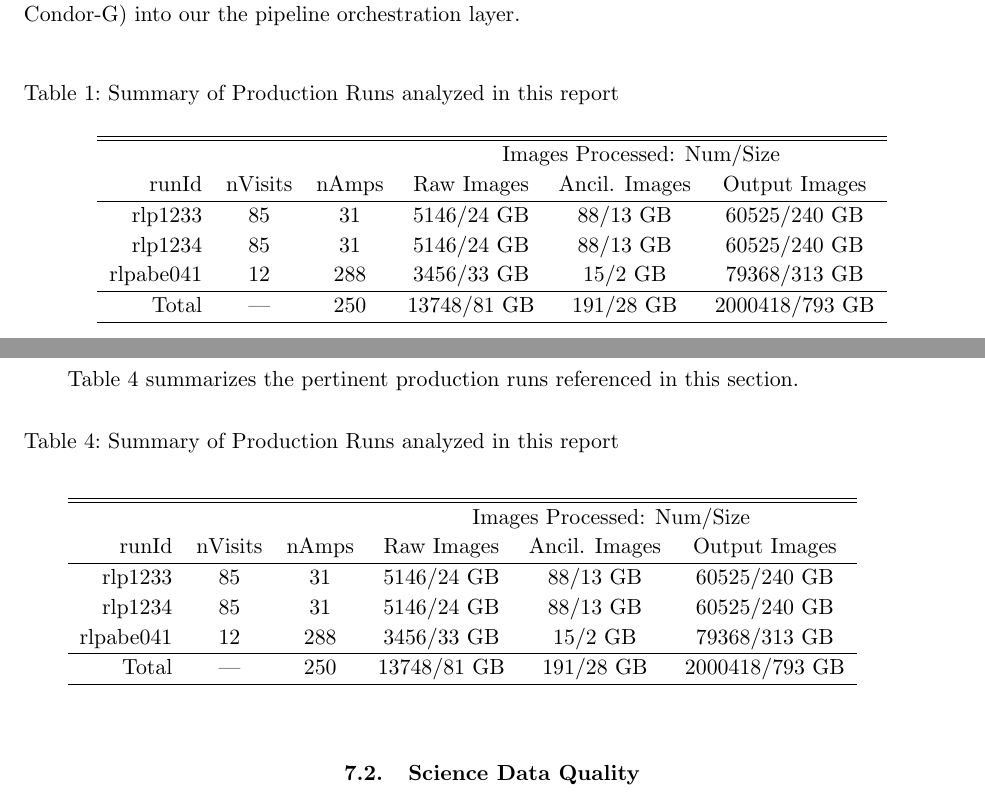
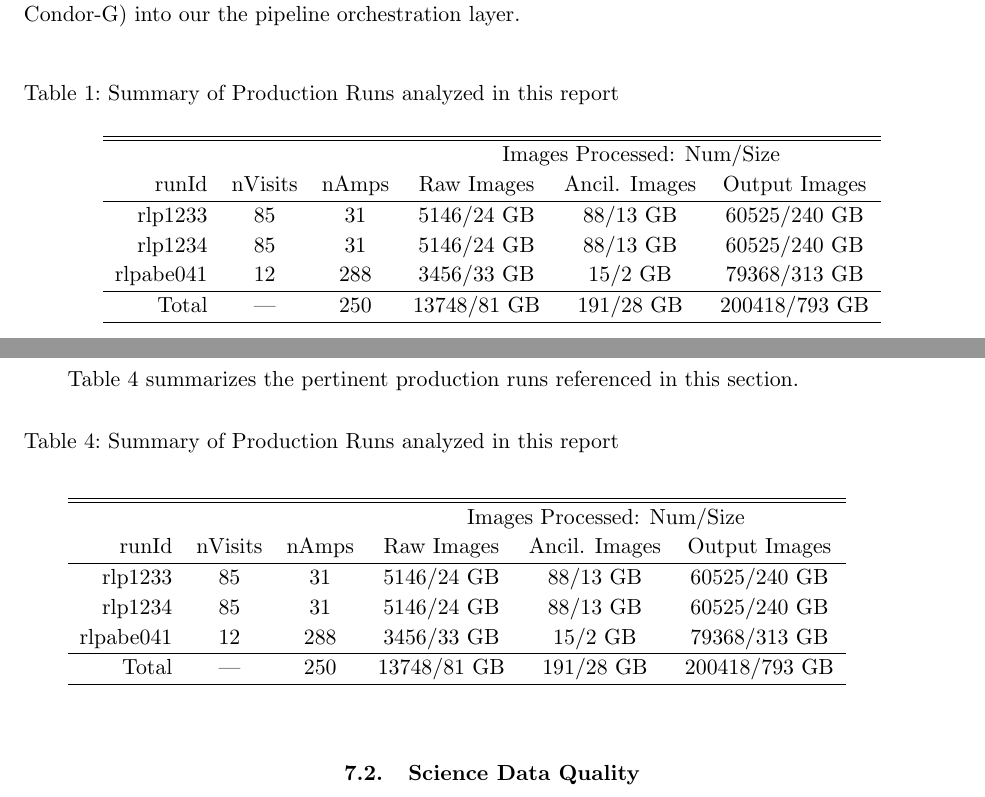
Before and after one commit to lsst/LDM-17, a LaTeX paper (main.tex, which reads execsummary.tex, results.tex): two parts of pages 7 and 54 of 66, joined at a grey line, cut so that both start at the same text. Compiled offline with pdfLaTeX.

Commit message:
fixed typo in to data table

```diff
--- a/execsummary.tex
+++ b/execsummary.tex
@@ -77,7 +77,7 @@ runId     & nVisits & nAmps & Raw Images & Ancil. Images & Output Images \\ \hli
 rlp1233   & 85      & 31  & 5146/24 GB    & 88/13 GB       & 60525/240 GB \\
 rlp1234   & 85      & 31  & 5146/24 GB    & 88/13 GB       & 60525/240 GB \\
 rlpabe041 & 12      & 288 & 3456/33 GB    & 15/2 GB        & 79368/313 GB \\ \hline
-Total     & ---     & 250 & 13748/81 GB   & 191/28 GB      & 2000418/793 GB \\ \hline
+Total     & ---     & 250 & 13748/81 GB   & 191/28 GB      & 200418/793 GB \\ \hline
 \end{tabular}
 \end{table}
 
--- a/results.tex
+++ b/results.tex
@@ -106,7 +106,7 @@ runId     & nVisits & nAmps & Raw Images & Ancil. Images & Output Images \\ \hli
 rlp1233   & 85      & 31  & 5146/24 GB    & 88/13 GB       & 60525/240 GB \\
 rlp1234   & 85      & 31  & 5146/24 GB    & 88/13 GB       & 60525/240 GB \\
 rlpabe041 & 12      & 288 & 3456/33 GB    & 15/2 GB        & 79368/313 GB \\ \hline
-Total     & ---     & 250 & 13748/81 GB   & 191/28 GB      & 2000418/793 GB \\ \hline
+Total     & ---     & 250 & 13748/81 GB   & 191/28 GB      & 200418/793 GB \\ \hline
 \end{tabular}
 \end{table}
 
```
